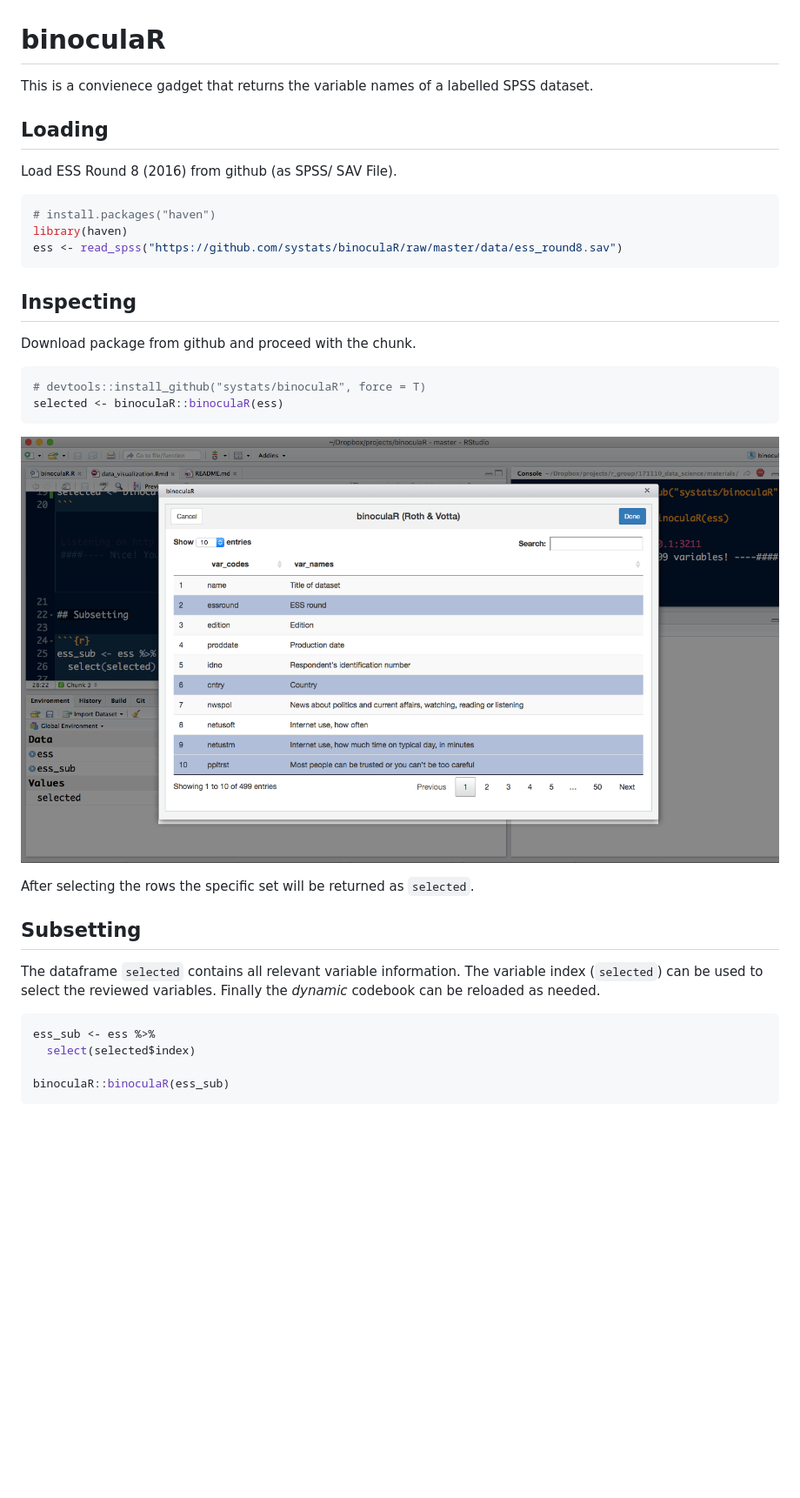
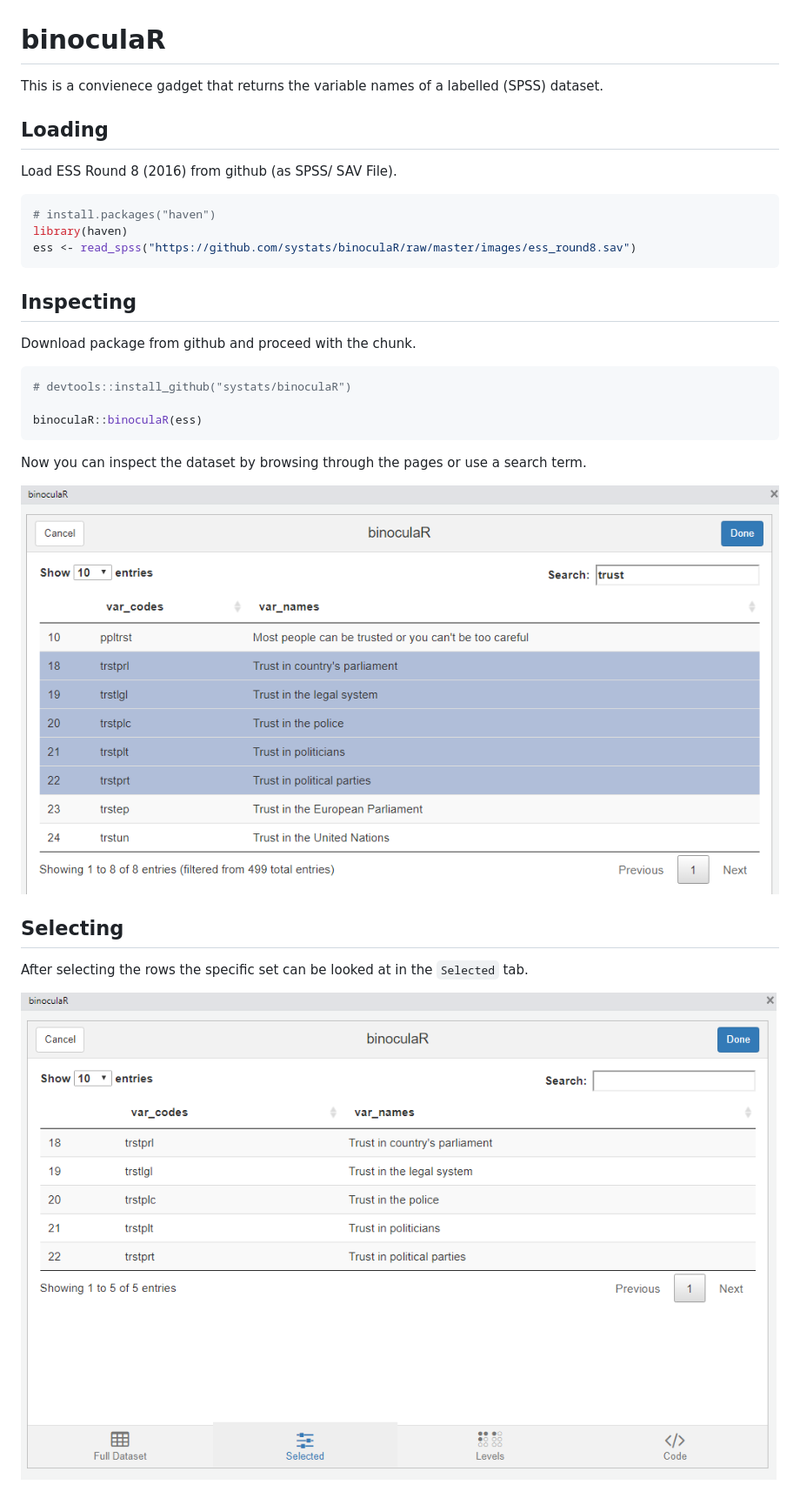
Before and after one commit to systats/binoculaR, a Markdown page: README.md, the part around the change printed below. Shown: that part at 87% size. Rendered like a GitHub page; pictures changed too: images/binocular1.png (added), images/binocular2.png (added), screen.png (deleted); blank space fills up the shorter version.

Commit message:
add new README

````diff
--- a/README.md
+++ b/README.md
@@ -1,6 +1,6 @@
 # binoculaR
 
-This is a convienece gadget that returns the variable names of a labelled SPSS dataset.
+This is a convienece gadget that returns the variable names of a labelled (SPSS) dataset.
 
 
 ## Loading
@@ -10,28 +10,30 @@ Load ESS Round 8 (2016) from github (as SPSS/ SAV File).
 ```r
 # install.packages("haven")
 library(haven)
-ess <- read_spss("https://github.com/systats/binoculaR/raw/master/data/ess_round8.sav")
+ess <- read_spss("https://github.com/systats/binoculaR/raw/master/images/ess_round8.sav")
 ```
 
 ## Inspecting
 
 Download package from github and proceed with the chunk.
 
-```r
-# devtools::install_github("systats/binoculaR", force = T)
-selected <- binoculaR::binoculaR(ess)
-```
-![](screen.png)
-
-After selecting the rows the specific set will be returned as `selected`.
-
-## Subsetting
-
-The dataframe `selected` contains all relevant variable information. The variable index (`selected`) can be used to select the reviewed variables. Finally the *dynamic* codebook can be reloaded as needed.
 
 ```r
-ess_sub <- ess %>%
-  select(selected$index)
+# devtools::install_github("systats/binoculaR")
 
-binoculaR::binoculaR(ess_sub)
+binoculaR::binoculaR(ess)
 ```
+
+Now you can inspect the dataset by browsing through the pages or use a search term.
+
+![](images/binocular1.png)
+
+
+## Selecting
+
+
+After selecting the rows the specific set can be looked at in the `Selected` tab.
+
+![](images/binocular2.png)
+
+
````
Also changed, not shown: other parts of README.md (+19 -0 lines), images/SPSS_binocular.jpg (added), images/binocular3.png (added), images/binocular4.png (added).
